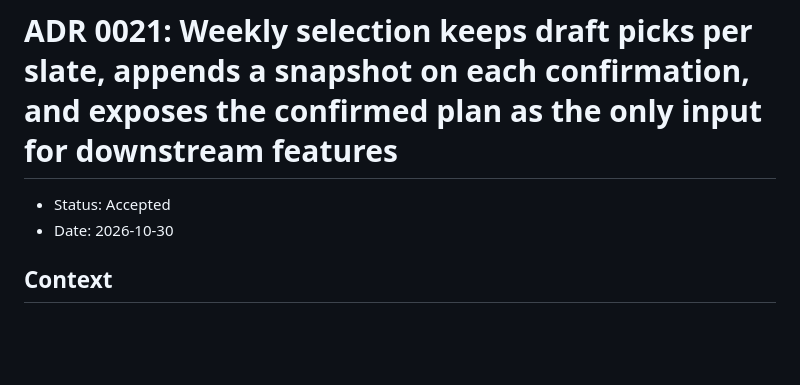
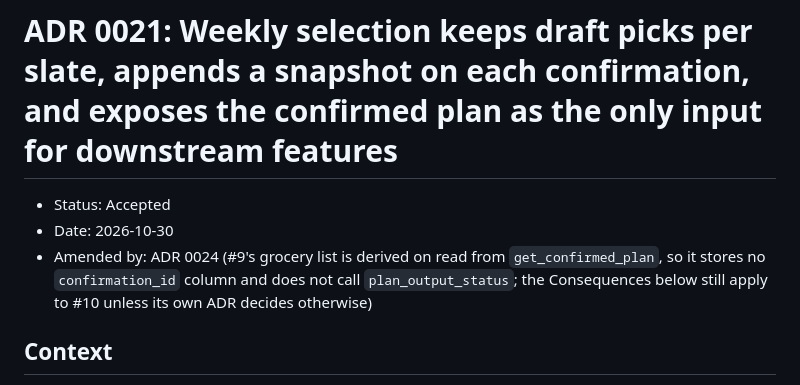
Before and after one commit to cooper3330/weekly-meal-planner, a Markdown page: docs/adr/0021-weekly-selection-confirmation-and-plan-contract.md, the part around the change. Drawn GitHub-style; blank space fills up the shorter version.

```diff
--- a/docs/adr/0021-weekly-selection-confirmation-and-plan-contract.md
+++ b/docs/adr/0021-weekly-selection-confirmation-and-plan-contract.md
@@ -1,6 +1,7 @@
 # ADR 0021: Weekly selection keeps draft picks per slate, appends a snapshot on each confirmation, and exposes the confirmed plan as the only input for downstream features
 - Status: Accepted
 - Date: 2026-10-30
+- Amended by: ADR 0024 (#9's grocery list is derived on read from `get_confirmed_plan`, so it stores no `confirmation_id` column and does not call `plan_output_status`; the Consequences below still apply to #10 unless its own ADR decides otherwise)
 
 ## Context
 Issue #8, FR-1 to FR-9 and AC-1 to AC-10. Selection sits on top of #7's slate (ADR 0019): one slate per user per week, active `slate_options` rows that carry no nutrition, and nutrition and exclusions re-checked on every read through `check_option` (ADR 0018). The spec asks for:
```
Also changed, not shown: docs/adr/0024-grocery-list-derived-from-confirmed-plan.md (+1 -0 lines).
